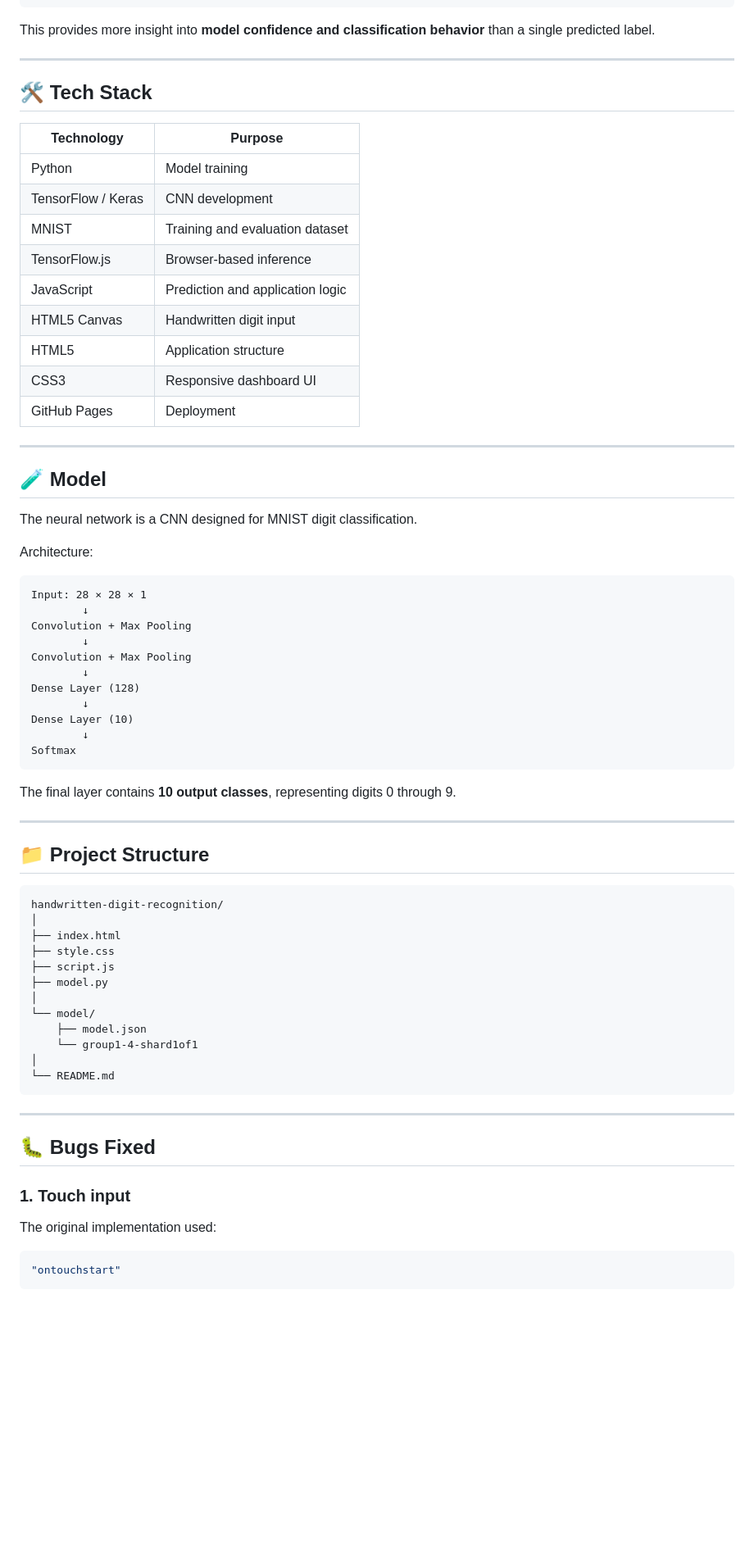
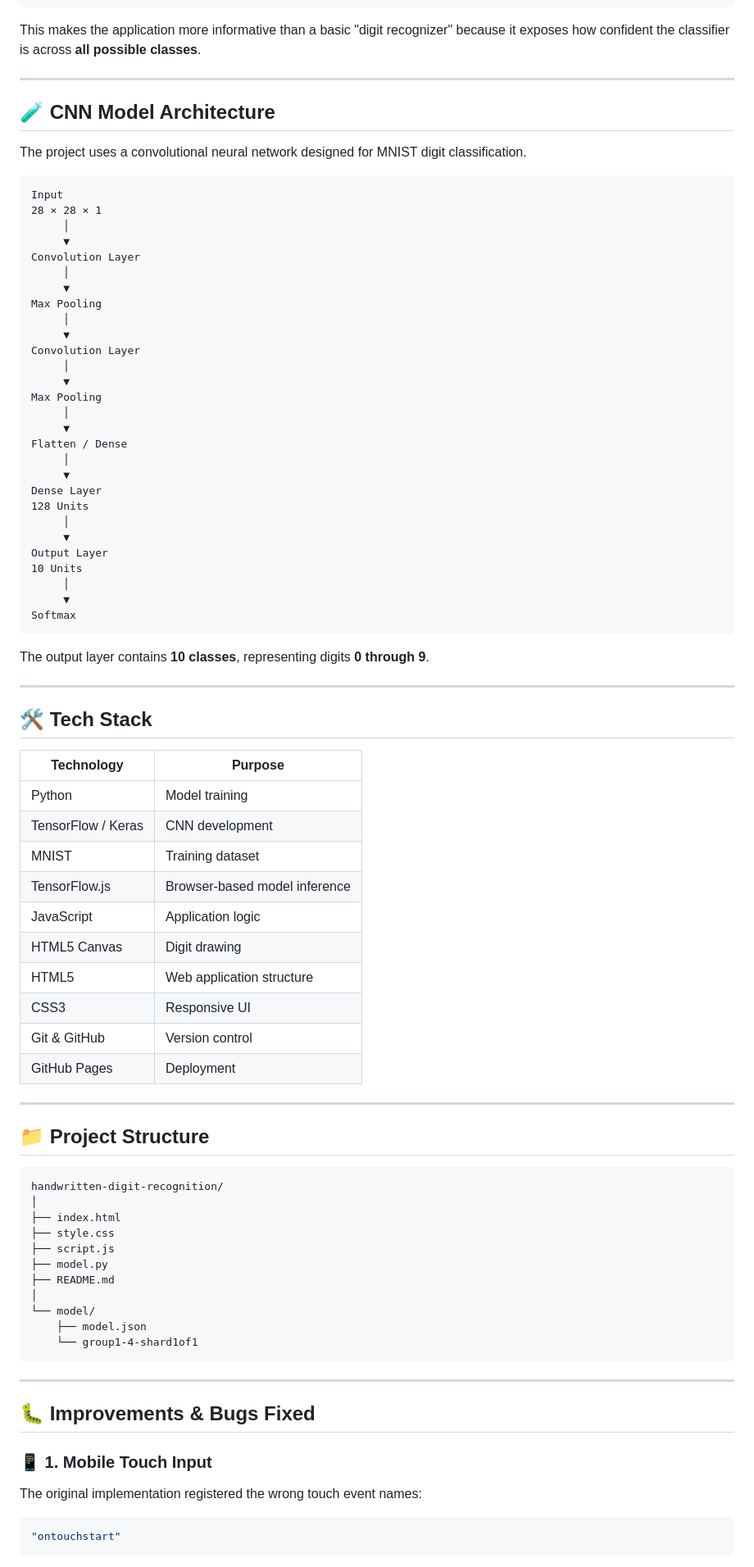
Before and after one commit to Shabab991/handwritten-digit-recognition, a Markdown page: README.md, the part around one of its changes. Shown at 82% size. GitHub-like rendering; blank space fills up the shorter version.

````diff
--- a/README.md
+++ b/README.md
@@ -82,47 +92,63 @@ Digit 8 → 0.1%
 Digit 9 → 0.1%
 ```
 
-This provides more insight into **model confidence and classification behavior** than a single predicted label.
+This makes the application more informative than a basic "digit recognizer" because it exposes how confident the classifier is across **all possible classes**.
+
+---
+
+## 🧪 CNN Model Architecture
+
+The project uses a convolutional neural network designed for MNIST digit classification.
+
+```text
+Input
+28 × 28 × 1
+     │
+     ▼
+Convolution Layer
+     │
+     ▼
+Max Pooling
+     │
+     ▼
+Convolution Layer
+     │
+     ▼
+Max Pooling
+     │
+     ▼
+Flatten / Dense
+     │
+     ▼
+Dense Layer
+128 Units
+     │
+     ▼
+Output Layer
+10 Units
+     │
+     ▼
+Softmax
+```
+
+The output layer contains **10 classes**, representing digits **0 through 9**.
 
 ---
 
 ## 🛠️ Tech Stack
 
-| Technology         | Purpose                          |
-| ------------------ | -------------------------------- |
-| Python             | Model training                   |
-| TensorFlow / Keras | CNN development                  |
-| MNIST              | Training and evaluation dataset  |
-| TensorFlow.js      | Browser-based inference          |
-| JavaScript         | Prediction and application logic |
-| HTML5 Canvas       | Handwritten digit input          |
-| HTML5              | Application structure            |
-| CSS3               | Responsive dashboard UI          |
-| GitHub Pages       | Deployment                       |
-
----
-
-## 🧪 Model
-
-The neural network is a CNN designed for MNIST digit classification.
-
-Architecture:
-
-```text
-Input: 28 × 28 × 1
-        ↓
-Convolution + Max Pooling
-        ↓
-Convolution + Max Pooling
-        ↓
-Dense Layer (128)
-        ↓
-Dense Layer (10)
-        ↓
-Softmax
-```
-
-The final layer contains **10 output classes**, representing digits 0 through 9.
+| Technology         | Purpose                       |
+| ------------------ | ----------------------------- |
+| Python             | Model training                |
+| TensorFlow / Keras | CNN development               |
+| MNIST              | Training dataset              |
+| TensorFlow.js      | Browser-based model inference |
+| JavaScript         | Application logic             |
+| HTML5 Canvas       | Digit drawing                 |
+| HTML5              | Web application structure     |
+| CSS3               | Responsive UI                 |
+| Git & GitHub       | Version control               |
+| GitHub Pages       | Deployment                    |
 
 ---
 
@@ -135,21 +161,20 @@ handwritten-digit-recognition/
 ├── style.css
 ├── script.js
 ├── model.py
+├── README.md
 │
 └── model/
     ├── model.json
     └── group1-4-shard1of1
-│
-└── README.md
 ```
 
 ---
 
-## 🐛 Bugs Fixed
+## 🐛 Improvements & Bugs Fixed
 
-### 1. Touch input
+### 📱 1. Mobile Touch Input
 
-The original implementation used:
+The original implementation registered the wrong touch event names:
 
 ```javascript
 "ontouchstart"
````
Also changed, not shown: other parts of README.md (+118 -60 lines).
